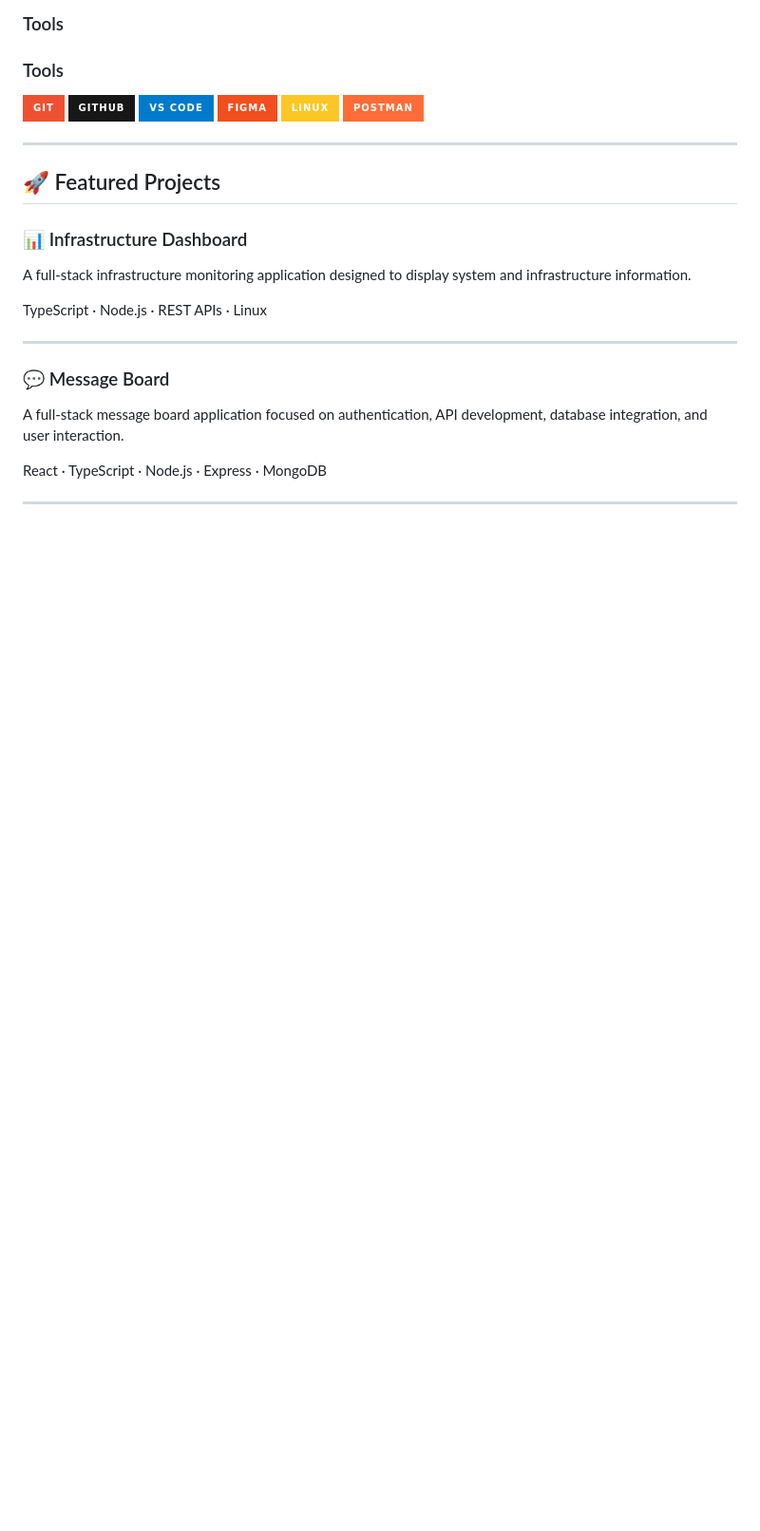
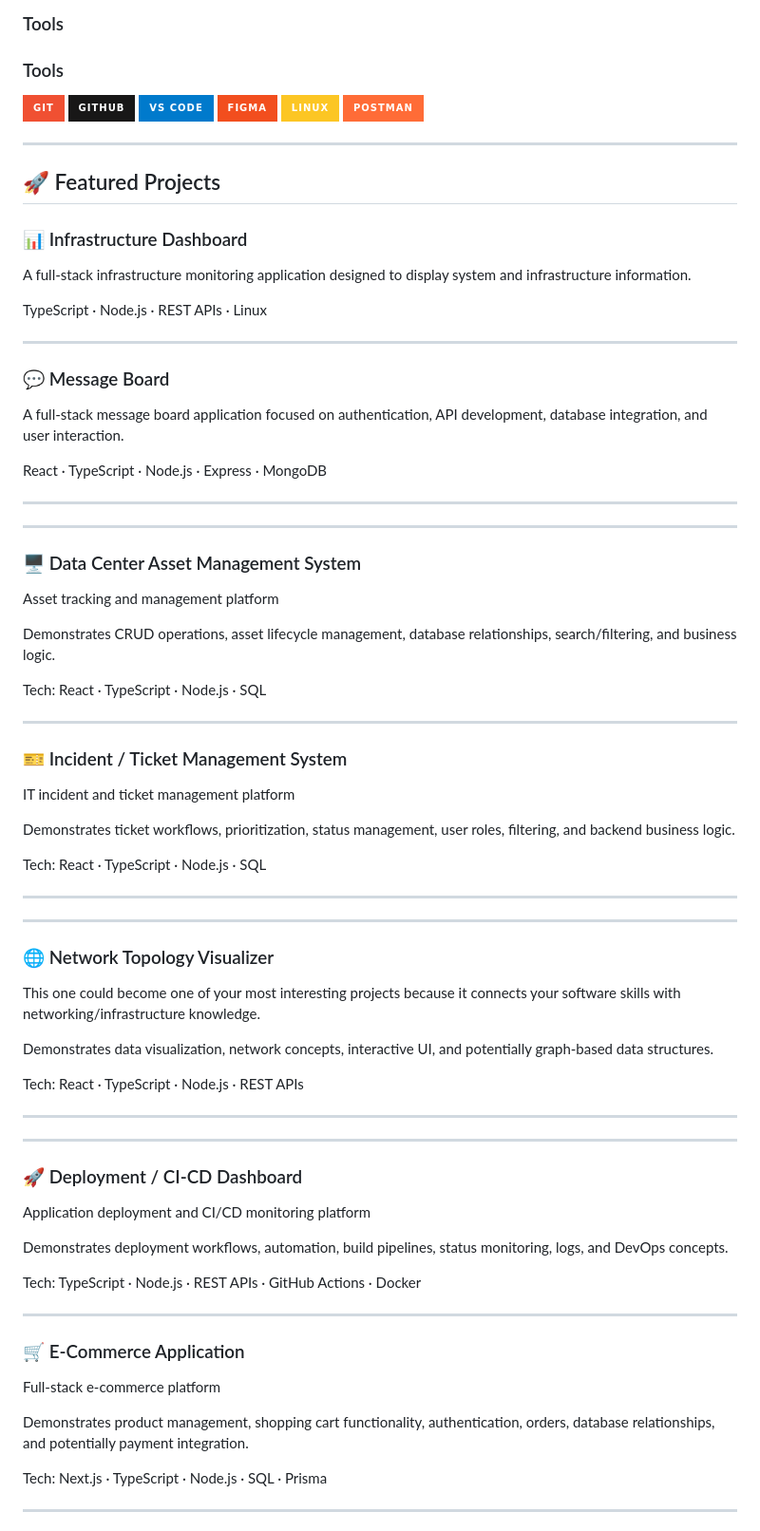
Before and after one commit to billyenglish/billyenglish, a Markdown page: README.md, the part around one of its changes. Shown at 95% size. Rendered like a GitHub page; badges without logos; blank space fills up the shorter version.

Commit message:
Update README with project descriptions
Added project descriptions for various systems including Data Center Asset Management, Incident Management, Network Topology Visualizer, CI/CD Dashboard, and E-Commerce Application.

```diff
--- a/README.md
+++ b/README.md
@@ -90,3 +90,94 @@
 
 <hr />
 
+<hr />
+
+<h3>
+  🖥️ Data Center Asset Management System
+</h3>
+
+<p>
+  Asset tracking and management platform
+</p>
+
+<p>
+  Demonstrates CRUD operations, asset lifecycle management, database relationships, search/filtering, and business logic.
+</p>
+
+<p>
+  Tech: React · TypeScript · Node.js · SQL
+</p>
+
+<hr />
+
+<h3>
+  🎫 Incident / Ticket Management System
+</h3>
+
+<p>
+  IT incident and ticket management platform
+</p>
+
+<p>
+  Demonstrates ticket workflows, prioritization, status management, user roles, filtering, and backend business logic.
+</p>
+
+<p>
+  Tech: React · TypeScript · Node.js · SQL
+</p>
+
+<hr />
+
+<hr />
+
+  <h3>
+    🌐 Network Topology Visualizer
+  </h3>
+
+  <p>
+    This one could become one of your most interesting projects because it connects your software skills with networking/infrastructure         knowledge.
+  </p>
+
+  <p>
+    Demonstrates data visualization, network concepts, interactive UI, and potentially graph-based data structures.
+  </p>
+
+  <p>
+    Tech: React · TypeScript · Node.js · REST APIs
+  </p>
+<hr />
+
+<hr />
+  <h3>
+    🚀 Deployment / CI-CD Dashboard
+  </h3>
+
+  <p>
+    Application deployment and CI/CD monitoring platform
+  </p>
+
+  <p>
+    Demonstrates deployment workflows, automation, build pipelines, status monitoring, logs, and DevOps concepts.
+  </p>
+
+  <p>
+    Tech: TypeScript · Node.js · REST APIs · GitHub Actions · Docker
+  </p>
+<hr />
+  <h3>
+    🛒 E-Commerce Application
+  </h3>
+
+  <p>
+    Full-stack e-commerce platform
+  </p>
+
+  <p>
+    Demonstrates product management, shopping cart functionality, authentication, orders, database relationships, and potentially payment       integration.
+  </p>
+
+  <p>
+    Tech: Next.js · TypeScript · Node.js · SQL · Prisma
+  </p>
+<hr />
+
```
Also changed, not shown: other parts of README.md (+2 -0 lines).
